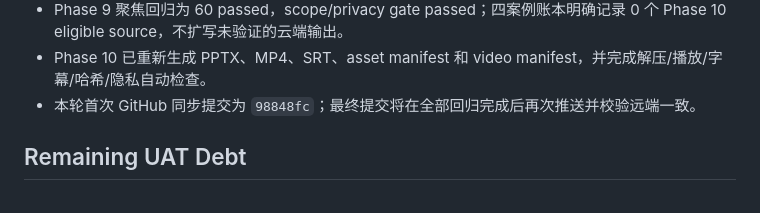
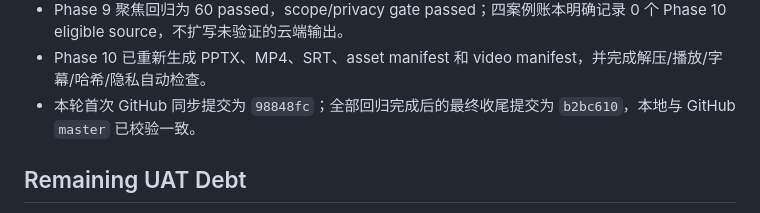
Before and after one commit to xyzxyq/debugmate, a Markdown page: .planning/STATE.md, the part around the change. Rendered like a GitHub page.

Commit message:
docs: record final GitHub synchronization

```diff
--- a/.planning/STATE.md
+++ b/.planning/STATE.md
@@ -41,7 +41,7 @@ Phase 9 已完成：四案例严格合同、V1–V4 同案例绑定、当前证
 - Phase 8 标准代码审查 iteration 2 为 clean；4 个 Warning 已全部原子修复。安全审计关闭 25/25 条登记威胁，OPEN 0；Nyquist 审计确认 14/14 executed tasks 均有直接自动化覆盖。
 - Phase 9 聚焦回归为 60 passed，scope/privacy gate passed；四案例账本明确记录 0 个 Phase 10 eligible source，不扩写未验证的云端输出。
 - Phase 10 已重新生成 PPTX、MP4、SRT、asset manifest 和 video manifest，并完成解压/播放/字幕/哈希/隐私自动检查。
-- 本轮首次 GitHub 同步提交为 `98848fc`；最终提交将在全部回归完成后再次推送并校验远端一致。
+- 本轮首次 GitHub 同步提交为 `98848fc`；全部回归完成后的最终收尾提交为 `b2bc610`，本地与 GitHub `master` 已校验一致。
 
 ## Remaining UAT Debt
 
```
